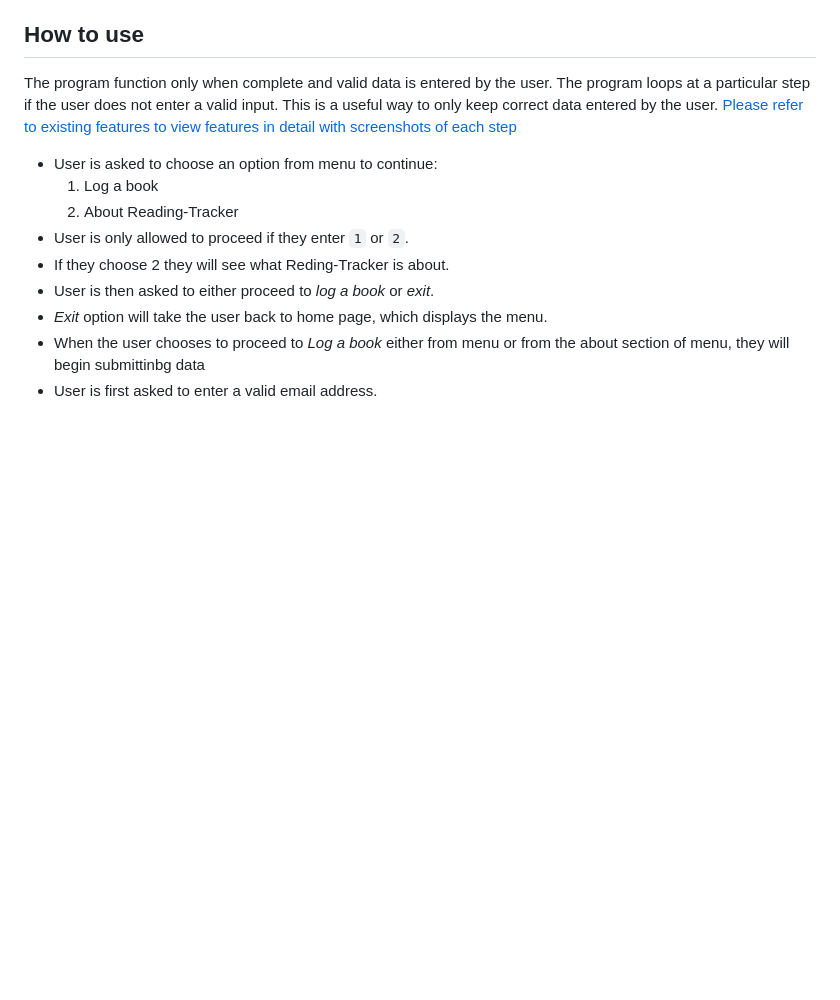
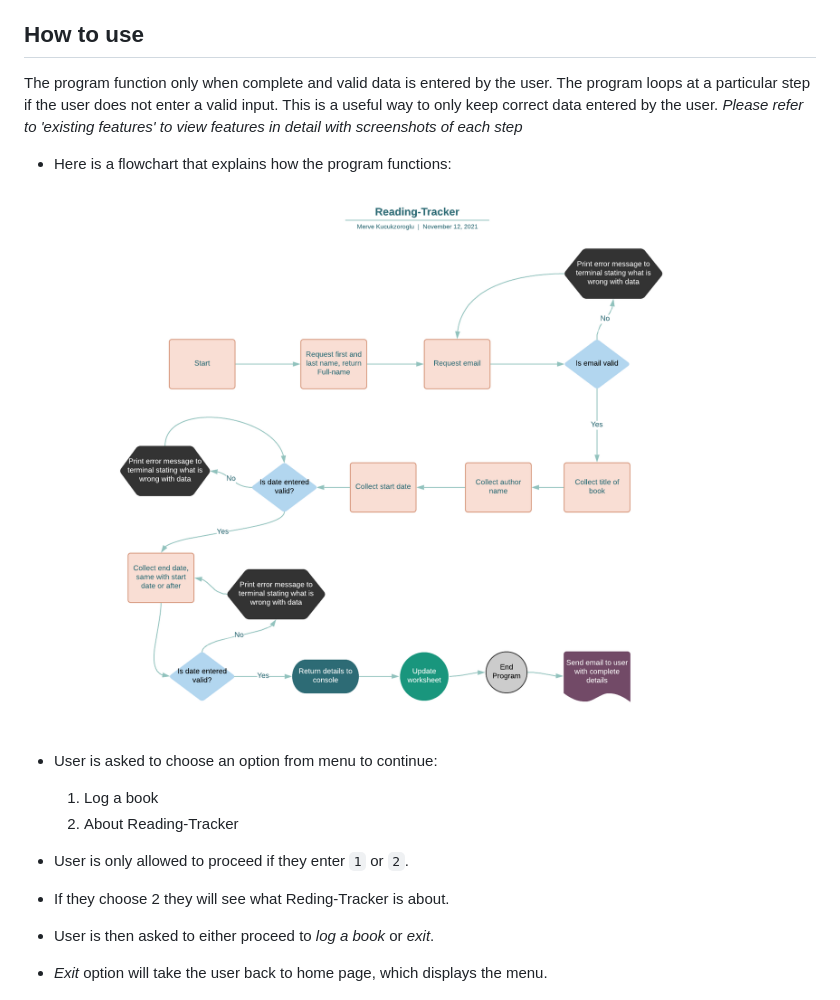
Before and after one commit to MerveKucukzoroglu/reading-recorder, a Markdown page: README.md, the part around the change. Rendered like a GitHub page; pictures changed too: documentation/flowchart.png (added); blank space fills up the shorter version.

Commit message:
Add flowchart to README.md

```diff
--- a/README.md
+++ b/README.md
@@ -4,7 +4,10 @@ This program aims to target the bookworms. It is a handy program to store detail
 Reading tracker was also designed bearing in mind the busy schedules of our lives and hopes to motivate new readers. When you keep a track of your books, you will see the time frame of how long you took to complete the book.
 
 ## How to use
-The program function only when complete and valid data is entered by the user. The program loops at a particular step if the user does not enter a valid input. This is a useful way to only keep correct data entered by the user. [Please refer to existing features to view features in detail with screenshots of each step](#existing-eatures)
+The program function only when complete and valid data is entered by the user. The program loops at a particular step if the user does not enter a valid input. This is a useful way to only keep correct data entered by the user. _Please refer to 'existing features' to view features in detail with screenshots of each step_
+
+* Here is a flowchart that explains how the program functions:
+    ![flowchart](documentation/flowchart.png)
 
 * User is asked to choose an option from menu to continue:
     1. Log a book
```
